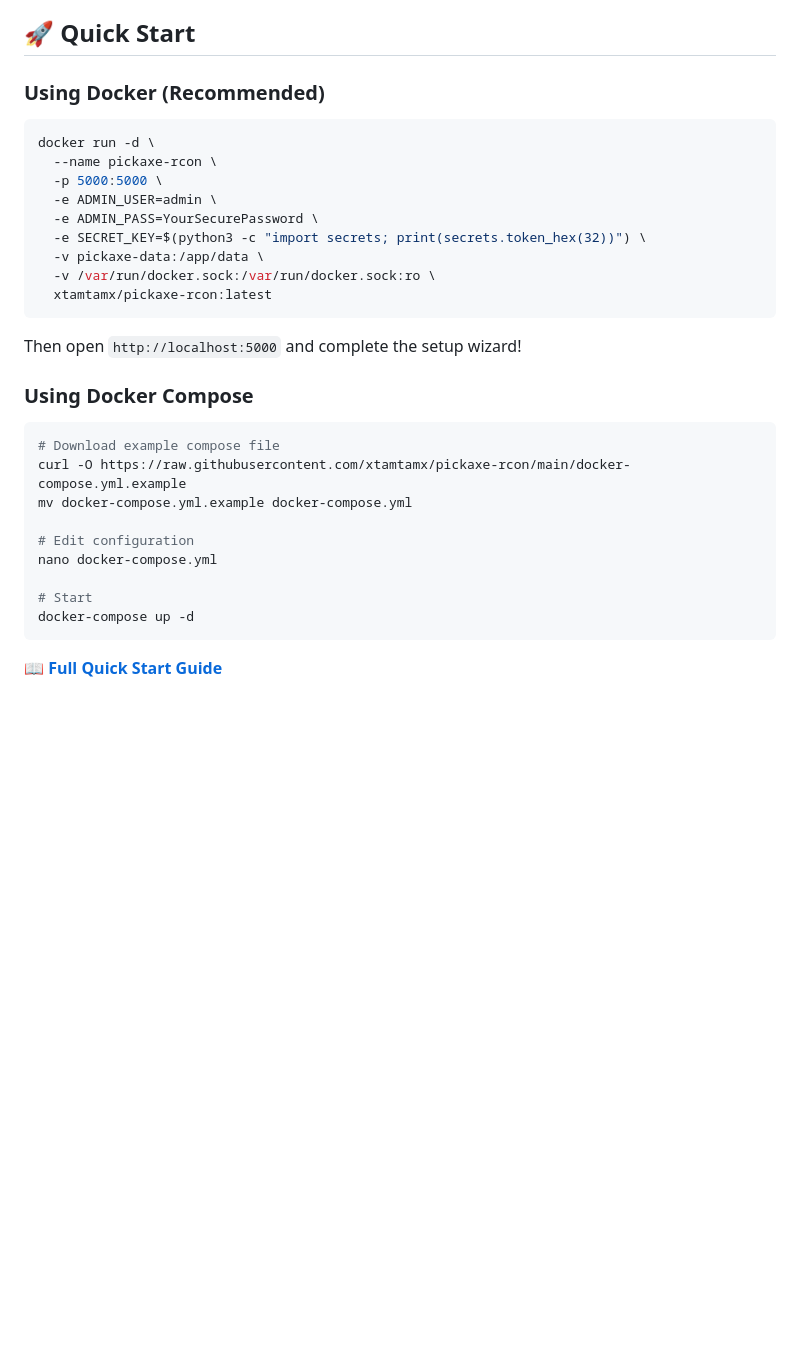
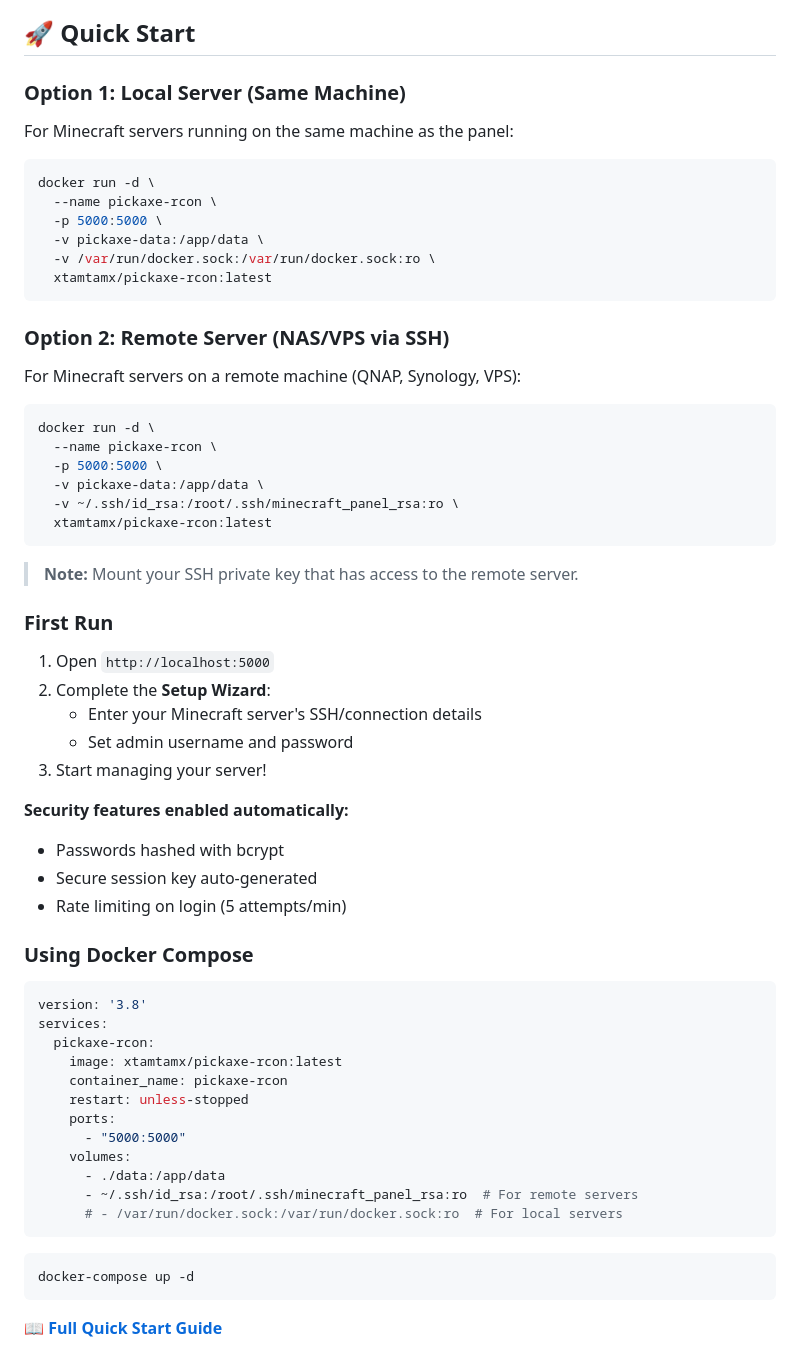
Before and after one commit to xtamtamx/pickaxe-rcon, a Markdown page: README.md, the part around one of its changes. Drawn GitHub-style; blank space fills up the shorter version.

Commit message:
📚 Update README with clearer deployment instructions
- Split Quick Start into Local vs Remote server options
- Add SSH key mounting requirement for remote servers
- Document auto-enabled security features
- Add security checklist for production deployments
- Include docker-compose example with volume mounts

🤖 Generated with [Claude Code](https://claude.com/claude-code)

Co-Authored-By: Claude <noreply@anthropic.com>

````diff
--- a/README.md
+++ b/README.md
@@ -24,33 +24,65 @@
 
 ## 🚀 Quick Start
 
-### Using Docker (Recommended)
+### Option 1: Local Server (Same Machine)
+
+For Minecraft servers running on the same machine as the panel:
 
 ```bash
 docker run -d \
   --name pickaxe-rcon \
   -p 5000:5000 \
-  -e ADMIN_USER=admin \
-  -e ADMIN_PASS=YourSecurePassword \
-  -e SECRET_KEY=$(python3 -c "import secrets; print(secrets.token_hex(32))") \
   -v pickaxe-data:/app/data \
   -v /var/run/docker.sock:/var/run/docker.sock:ro \
   xtamtamx/pickaxe-rcon:latest
 ```
 
-Then open `http://localhost:5000` and complete the setup wizard!
+### Option 2: Remote Server (NAS/VPS via SSH)
+
+For Minecraft servers on a remote machine (QNAP, Synology, VPS):
+
+```bash
+docker run -d \
+  --name pickaxe-rcon \
+  -p 5000:5000 \
+  -v pickaxe-data:/app/data \
+  -v ~/.ssh/id_rsa:/root/.ssh/minecraft_panel_rsa:ro \
+  xtamtamx/pickaxe-rcon:latest
+```
+
+> **Note:** Mount your SSH private key that has access to the remote server.
+
+### First Run
+
+1. Open `http://localhost:5000`
+2. Complete the **Setup Wizard**:
+   - Enter your Minecraft server's SSH/connection details
+   - Set admin username and password
+3. Start managing your server!
+
+**Security features enabled automatically:**
+- Passwords hashed with bcrypt
+- Secure session key auto-generated
+- Rate limiting on login (5 attempts/min)
 
 ### Using Docker Compose
 
+```yaml
+version: '3.8'
+services:
+  pickaxe-rcon:
+    image: xtamtamx/pickaxe-rcon:latest
+    container_name: pickaxe-rcon
+    restart: unless-stopped
+    ports:
+      - "5000:5000"
+    volumes:
+      - ./data:/app/data
+      - ~/.ssh/id_rsa:/root/.ssh/minecraft_panel_rsa:ro  # For remote servers
+      # - /var/run/docker.sock:/var/run/docker.sock:ro  # For local servers
+```
+
 ```bash
-# Download example compose file
-curl -O https://raw.githubusercontent.com/xtamtamx/pickaxe-rcon/main/docker-compose.yml.example
-mv docker-compose.yml.example docker-compose.yml
-
-# Edit configuration
-nano docker-compose.yml
-
-# Start
 docker-compose up -d
 ```
 
````
Also changed, not shown: other parts of README.md (+20 -1 lines).
